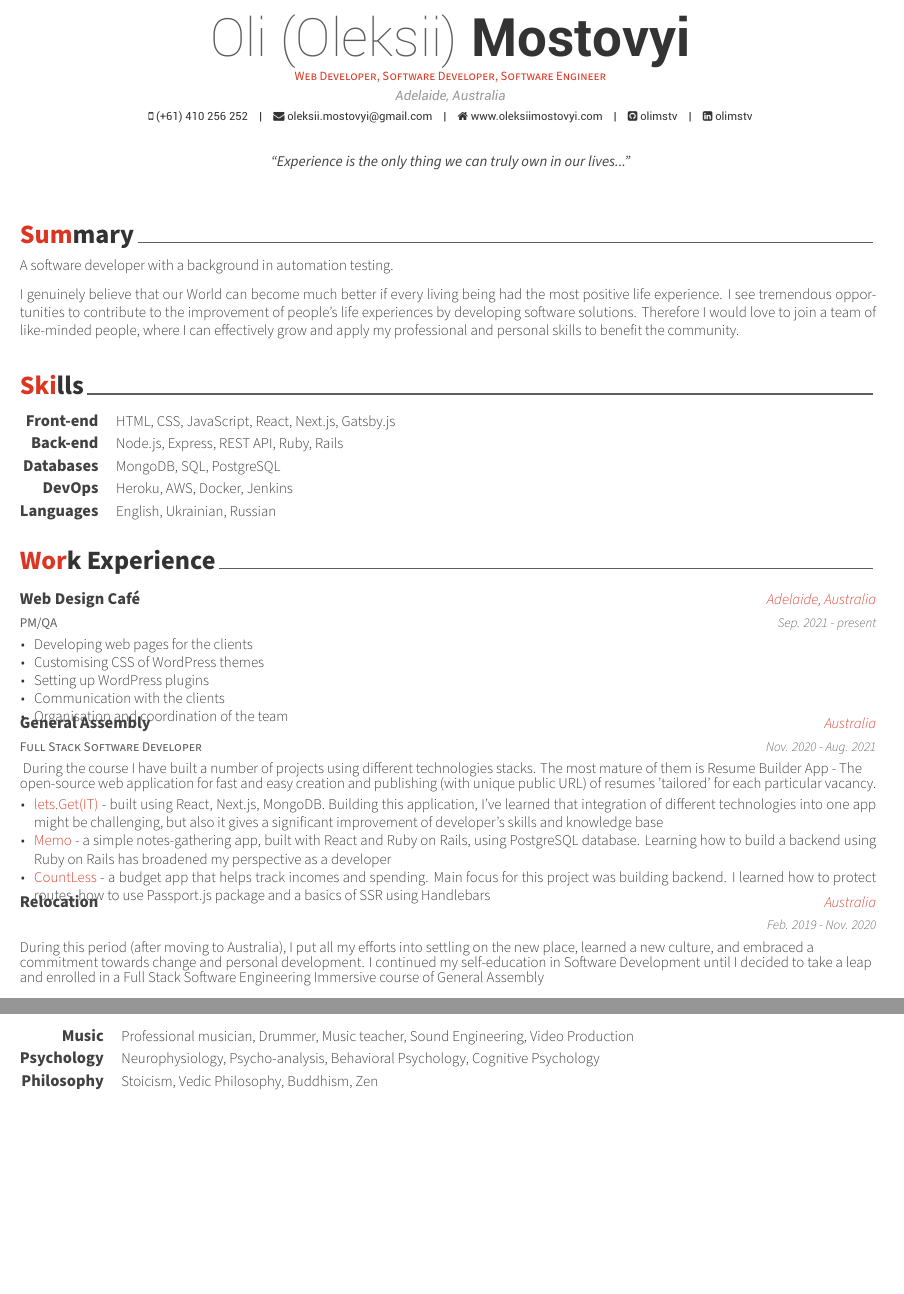
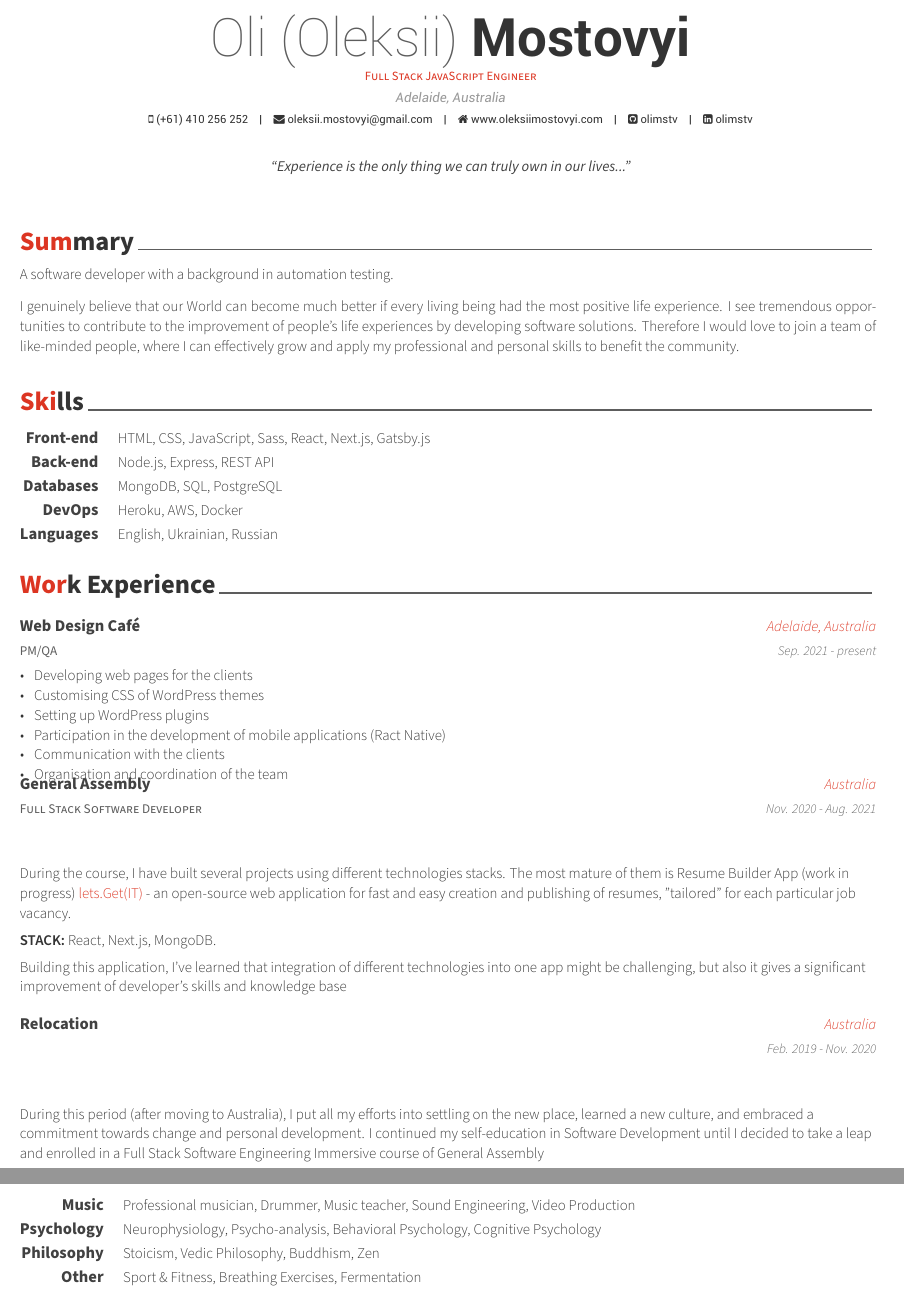
Before and after one commit to olimstv/latex-cv-cl, a LaTeX CV (Awesome CV/resume.tex, which reads Awesome CV/resume/experience.tex, Awesome CV/resume/interests.tex, Awesome CV/resume/skills.tex): two parts of pages 1 and 2 of 2, joined at a grey line, cut so that both start at the same text, the shorter picture padded with empty space. Compiled offline with XeLaTeX.

Commit message:
update cv

```diff
--- a/Awesome CV/resume.tex
+++ b/Awesome CV/resume.tex
@@ -18,7 +18,7 @@
 % CONFIGURATIONS
 %-------------------------------------------------------------------------------
 % A4 paper size by default, use 'letterpaper' for US letter
-\documentclass[11pt, a4paper]{awesome-cv}
+\documentclass[12pt, a4paper]{awesome-cv}
 
 % Configure page margins with geometry
 \geometry{left=1.4cm, top=.8cm, right=1.4cm, bottom=1.8cm, footskip=.5cm}
@@ -55,7 +55,7 @@
 % \photo[rectangle,edge,right]{./examples/profile}
 \name{Oli (Oleksii)}{Mostovyi}
 % \position{Web Developer{\enskip\cdotp\enskip}Full Stack Software Developer{\enskip\cdotp\enskip}Full Stack Software Engineer}
-\position{Web Developer, Software Developer, Software Engineer}
+\position{Full Stack JavaScript Engineer}
 \address{Adelaide, Australia}
 
 \mobile{(+61) 410 256 252}
@@ -88,7 +88,7 @@
 \makecvfooter
 % {m:0410 256 252}
   {m: 0410 256 252}
-  {Oleksii Mostovyi~~~·~~~Résumé}
+  {Oli (Oleksii) Mostovyi~~~·~~~Résumé}
   {\thepage}
 
 
--- a/Awesome CV/resume/experience.tex
+++ b/Awesome CV/resume/experience.tex
@@ -19,6 +19,7 @@
       \item {Developing web pages for the clients}
       \item {Customising CSS of WordPress themes}
       \item {Setting up WordPress plugins}
+      \item {Participation in the development of mobile applications (Ract Native) }
       \item {Communication with the clients}
       \item {Organisation and coordination of the team}
       \end{cvitems}
@@ -34,17 +35,19 @@
     {Australia} % Location
     {Nov. 2020 - Aug. 2021} % Date(s)
     {
-    {
-    During the course I have built a number of projects using different technologies stacks. The most mature of them is Resume Builder App - The open-source web application for fast and easy creation and publishing (with unique public URL) of resumes 'tailored' for each particular vacancy.
+    {\singlespacing
+\begin{cvparagraph}
+During the course, I have built several projects using different technologies stacks. The most mature of them is Resume Builder App (work in progress) \textcolor{awesome}{\href{https://github.com/olimstv/resume-builder-app}{lets.Get(IT)}} - an open‐source web application for fast and easy creation and publishing of resumes, "tailored" for each particular job vacancy.
+\end{cvparagraph}
+\begin{cvparagraph}
+\textbf{STACK:} React, Next.js, MongoDB.
+\end{cvparagraph}
+\begin{cvparagraph}
+Building this application, I've learned that integration of different technologies into one app might be challenging, but also it gives a significant improvement of developer's skills and knowledge base
+\end{cvparagraph}
     }
-    \begin{cvparagraph}
-    \end{cvparagraph}
-      \begin{cvitems} % Description(s) of tasks/responsibilities
-        \item {\textcolor{awesome}{\href{https://github.com/olimstv/resume-builder-app}{lets.Get(IT)}} - built using React, Next.js, MongoDB. Building this application, I've learned that integration of different technologies into one app might be challenging, but also it gives a significant improvement of developer's skills and knowledge base}
-        \item {\textcolor{awesome}{\href{https://github.com/olimstv/rails_notes_app}{Memo}} - a simple notes-gathering app, built with React and Ruby on Rails, using PostgreSQL database. Learning how to build a backend using Ruby on Rails has broadened my perspective as a developer}
-        \item {\textcolor{awesome}{\href{https://github.com/olimstv/countless_app_v2.0}{CountLess}} - a budget app that helps track incomes and spending. Main focus for this project was building backend. I learned how to protect routes, how to use Passport.js package and  a basics of SSR using Handlebars}
-      \end{cvitems}
     }
+
 
 %---------------------------------------------------------
  \cventry
@@ -53,7 +56,10 @@
     {Australia} % Location
     {Feb. 2019 - Nov. 2020} % Date(s)
     {
-    {During this period (after moving to Australia), I put all my efforts into settling on the new place, learned a new culture, and embraced a commitment towards change and personal development. I continued my self-education in Software Development until I decided to take a leap and enrolled in a Full Stack Software Engineering Immersive course of General Assembly}
+    {\singlespacing
+    \begin{cvparagraph}During this period (after moving to Australia), I put all my efforts into settling on the new place, learned a new culture, and embraced a commitment towards change and personal development. I continued my self-education in Software Development until I decided to take a leap and enrolled in a Full Stack Software Engineering Immersive course of General Assembly
+    \end{cvparagraph}
+    }
     \begin{cvparagraph}
     \end{cvparagraph}
     }
--- a/Awesome CV/resume/interests.tex
+++ b/Awesome CV/resume/interests.tex
@@ -21,4 +21,9 @@
   \cvskill
     {Philosophy} % Category
     {Stoicism, Vedic Philosophy, Buddhism, Zen} % Skills
+
+%---------------------------------------------------------
+  \cvskill
+    {Other} % Category
+    {Sport \&{} Fitness, Breathing Exercises, Fermentation} % Skills
 \end{cvskills}
--- a/Awesome CV/resume/skills.tex
+++ b/Awesome CV/resume/skills.tex
@@ -11,12 +11,12 @@
 %---------------------------------------------------------
   \cvskill
     {Front-end} % Category
-    {HTML, CSS, JavaScript, React, Next.js, Gatsby.js } % Skills
+    {HTML, CSS, JavaScript, Sass, React, Next.js, Gatsby.js } % Skills
 
 %---------------------------------------------------------
   \cvskill
     {Back-end} % Category
-    {Node.js, Express, REST API, Ruby, Rails} % Skills
+    {Node.js, Express, REST API} % Skills
 
 %---------------------------------------------------------
   \cvskill
@@ -26,7 +26,7 @@
 %---------------------------------------------------------
   \cvskill
     {DevOps} % Category
-    {Heroku, AWS, Docker, Jenkins} % Skills
+    {Heroku, AWS, Docker} % Skills
 %---------------------------------------------------------
   \cvskill
     {Languages} % Category
```
Also changed, not shown: Awesome CV/resume.pdf (added), 1 other file.
